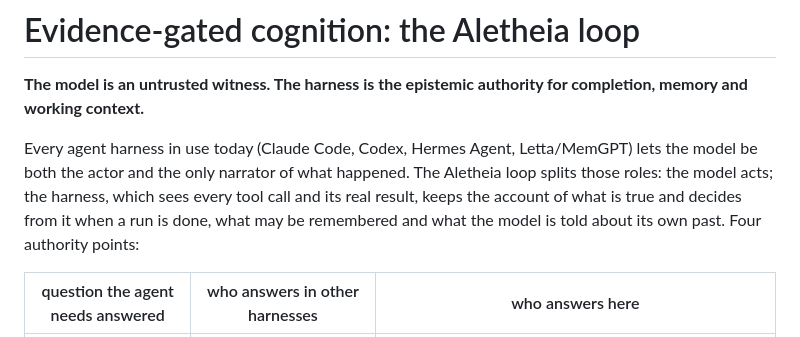
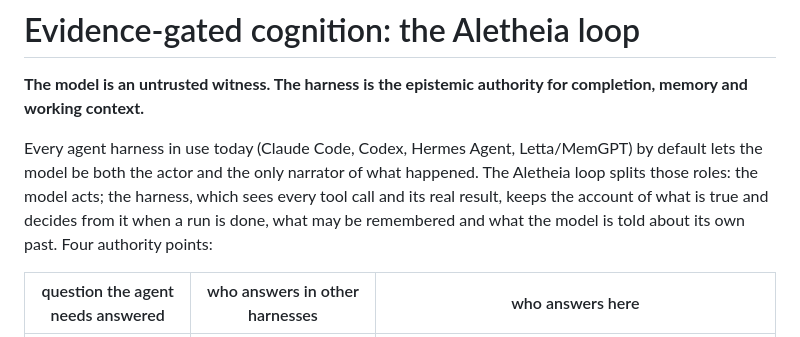
Before and after one commit to hotocoo/ah, a Markdown page: docs/ARCHITECTURE-NEXT.md, the part around the change. Rendered like a GitHub page.

Commit message:
docs: soften harness claim to default behaviour

```diff
--- a/docs/ARCHITECTURE-NEXT.md
+++ b/docs/ARCHITECTURE-NEXT.md
@@ -2,7 +2,7 @@
 
 **The model is an untrusted witness. The harness is the epistemic authority for completion, memory and working context.**
 
-Every agent harness in use today (Claude Code, Codex, Hermes Agent, Letta/MemGPT) lets the model be both the actor and the only narrator of what happened. The Aletheia loop splits those roles: the model acts; the harness, which sees every tool call and its real result, keeps the account of what is true and decides from it when a run is done, what may be remembered and what the model is told about its own past. Four authority points:
+Every agent harness in use today (Claude Code, Codex, Hermes Agent, Letta/MemGPT) by default lets the model be both the actor and the only narrator of what happened. The Aletheia loop splits those roles: the model acts; the harness, which sees every tool call and its real result, keeps the account of what is true and decides from it when a run is done, what may be remembered and what the model is told about its own past. Four authority points:
 
 | question the agent needs answered | who answers in other harnesses | who answers here |
 |---|---|---|
```
